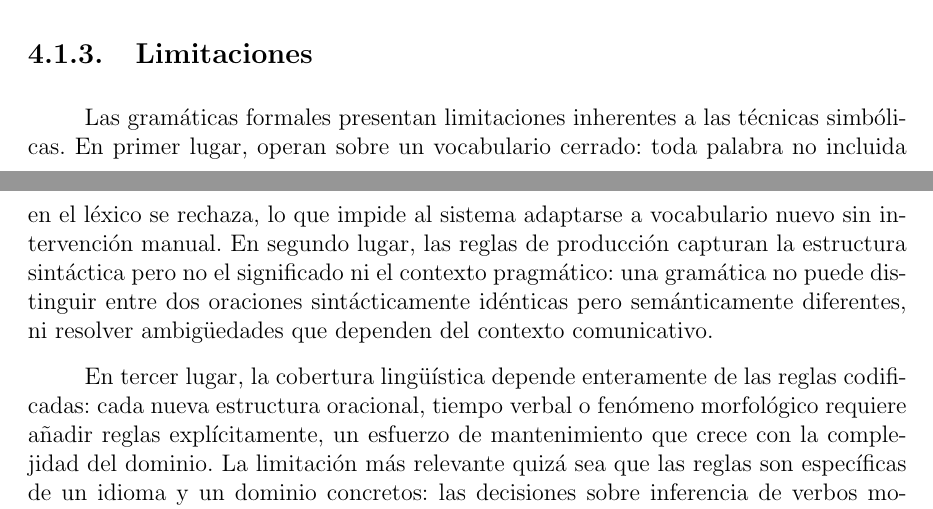
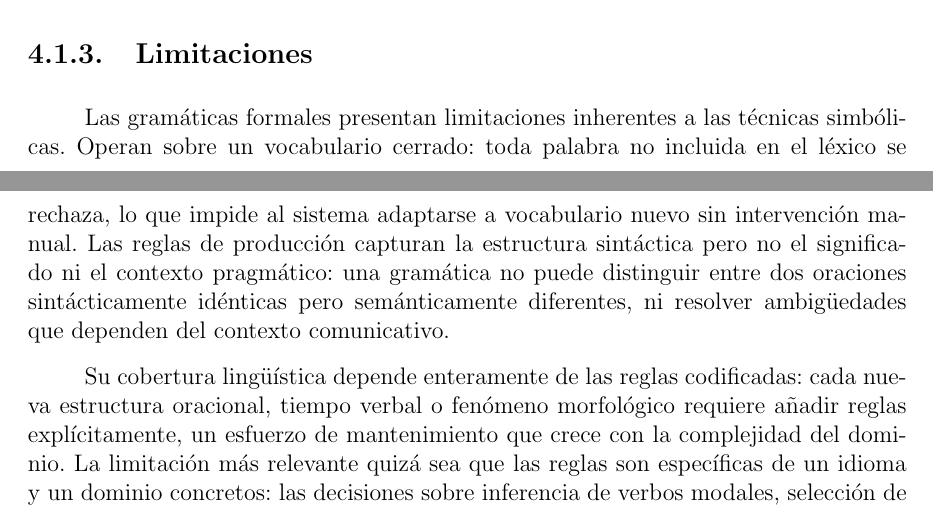
Before and after one commit to Lagaress/tfg-memory, a LaTeX document (main.tex, which reads sections/development/gramatica-formal.tex): two parts of pages 42 and 43 of 127, joined at a grey line, cut so that both start at the same text. Compiled offline with pdfLaTeX.

Commit message:
Drop the En primer/segundo/tercer lugar enumeration in formal grammar limits
Rewrite the limitations paragraph to flow without the mechanical
"En primer lugar... En segundo lugar... En tercer lugar..." pattern.
The three limitations are kept; only the enumerated connectors go.

Co-Authored-By: Claude Opus 4.7 (1M context) <noreply@anthropic.com>

```diff
--- a/sections/development/gramatica-formal.tex
+++ b/sections/development/gramatica-formal.tex
@@ -82,8 +82,8 @@ Inferencia de elementos faltantes, inserción de determinantes y selección de p
 \subsection{Limitaciones}
 \label{sec:f1-limitaciones}
 
-Las gramáticas formales presentan limitaciones inherentes a las técnicas simbólicas. En primer lugar, operan sobre un vocabulario cerrado: toda palabra no incluida en el léxico se rechaza, lo que impide al sistema adaptarse a vocabulario nuevo sin intervención manual. En segundo lugar, las reglas de producción capturan la estructura sintáctica pero no el significado ni el contexto pragmático: una gramática no puede distinguir entre dos oraciones sintácticamente idénticas pero semánticamente diferentes, ni resolver ambigüedades que dependen del contexto comunicativo.
+Las gramáticas formales presentan limitaciones inherentes a las técnicas simbólicas. Operan sobre un vocabulario cerrado: toda palabra no incluida en el léxico se rechaza, lo que impide al sistema adaptarse a vocabulario nuevo sin intervención manual. Las reglas de producción capturan la estructura sintáctica pero no el significado ni el contexto pragmático: una gramática no puede distinguir entre dos oraciones sintácticamente idénticas pero semánticamente diferentes, ni resolver ambigüedades que dependen del contexto comunicativo.
 
-En tercer lugar, la cobertura lingüística depende enteramente de las reglas codificadas: cada nueva estructura oracional, tiempo verbal o fenómeno morfológico requiere añadir reglas explícitamente, un esfuerzo de mantenimiento que crece con la complejidad del dominio. La limitación más relevante quizá sea que las reglas son específicas de un idioma y un dominio concretos: las decisiones sobre inferencia de verbos modales, selección de preposiciones o inserción de determinantes están codificadas para el español y para el vocabulario de CAA de este proyecto. Extender el sistema a otro idioma o a un dominio comunicativo diferente requeriría reescribir la práctica totalidad de las reglas, ya que ninguna de ellas es transferible.
+Su cobertura lingüística depende enteramente de las reglas codificadas: cada nueva estructura oracional, tiempo verbal o fenómeno morfológico requiere añadir reglas explícitamente, un esfuerzo de mantenimiento que crece con la complejidad del dominio. La limitación más relevante quizá sea que las reglas son específicas de un idioma y un dominio concretos: las decisiones sobre inferencia de verbos modales, selección de preposiciones o inserción de determinantes están codificadas para el español y para el vocabulario de CAA de este proyecto. Extender el sistema a otro idioma o a un dominio comunicativo diferente requeriría reescribir la práctica totalidad de las reglas, ya que ninguna de ellas es transferible.
 
 Esta falta de portabilidad es inherente a las gramáticas formales aplicadas a la generación de lenguaje natural, y es precisamente lo que motiva y justifica la exploración de técnicas complementarias (\textit{embeddings} semánticos, modelos de lenguaje) que puedan generalizar a otros dominios distintos del original.
```
